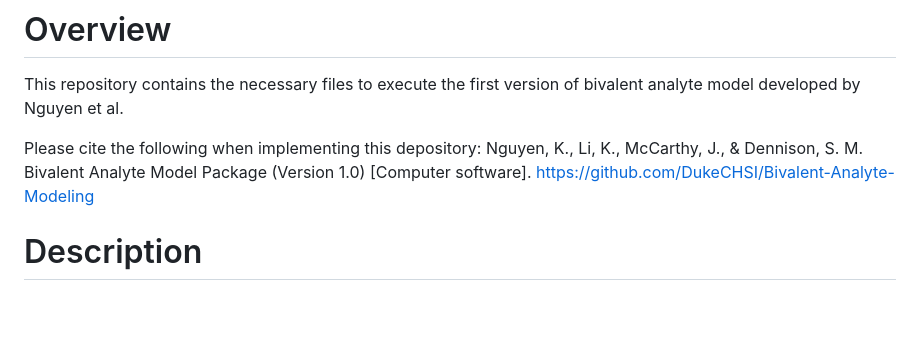
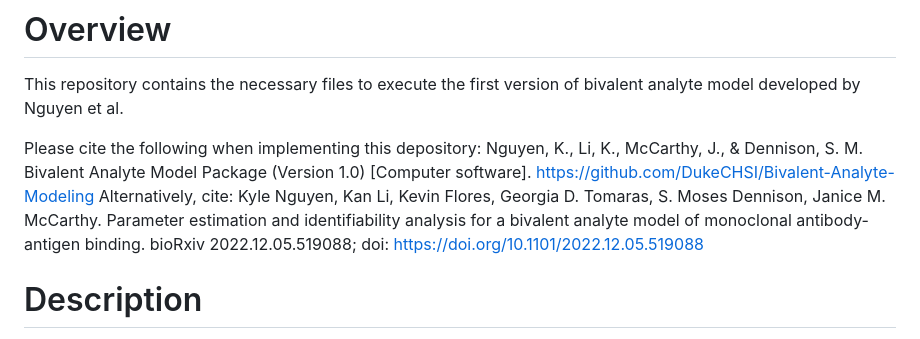
Before and after one commit to DukeCHSI/bivalent-analyte-modeling, a Markdown page: README.md, the part around the change. Drawn GitHub-style; blank space fills up the shorter version.

```diff
--- a/README.md
+++ b/README.md
@@ -7,6 +7,7 @@ An R-package for fitting binding kinetics data using the bivalent analyte model.
 This repository contains the necessary files to execute the first version of bivalent analyte model developed by Nguyen et al.
 
 Please cite the following when implementing this depository: Nguyen, K., Li, K., McCarthy, J., & Dennison, S. M. Bivalent Analyte Model Package (Version 1.0) [Computer software]. https://github.com/DukeCHSI/Bivalent-Analyte-Modeling
+Alternatively, cite: Kyle Nguyen, Kan Li, Kevin Flores, Georgia D. Tomaras, S. Moses Dennison, Janice M. McCarthy. Parameter estimation and identifiability analysis for a bivalent analyte model of monoclonal antibody-antigen binding. bioRxiv 2022.12.05.519088; doi: https://doi.org/10.1101/2022.12.05.519088
 
 # Description
 
```
